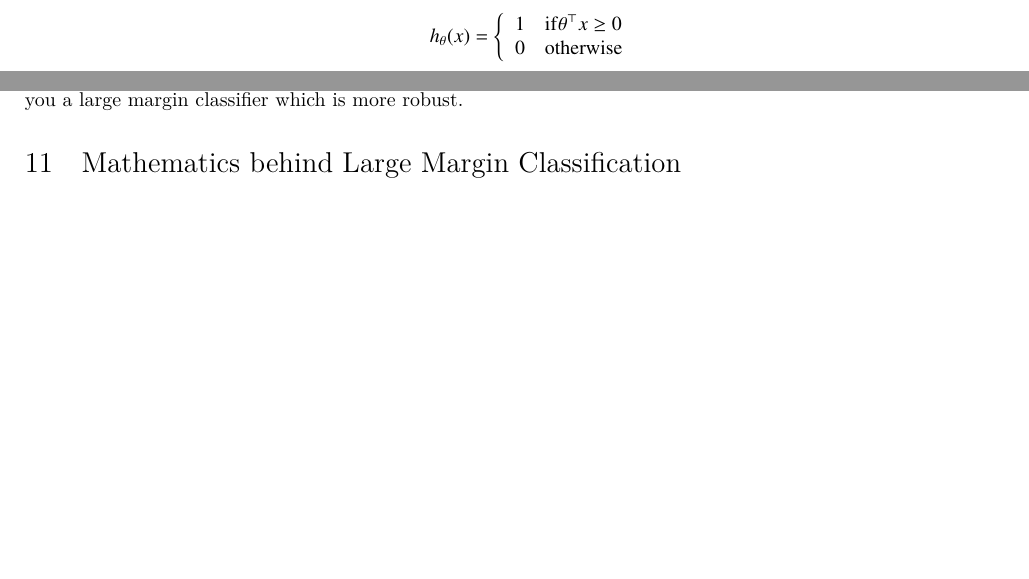
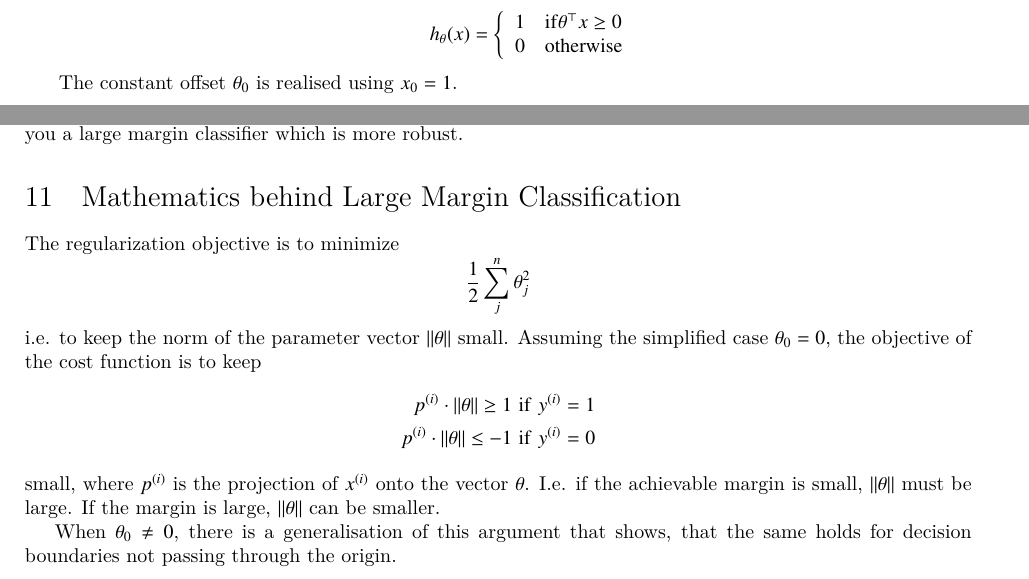
Before and after one commit to wedesoft/machine-learning-tutorial, a LaTeX document (machine-learning-tutorial.tex): two parts of pages 19 and 20 of 22, joined at a grey line, cut so that both start at the same text, the shorter picture padded with empty space. Compiled offline with XeLaTeX.

Commit message:
Mathematics behind large margin classification

```diff
--- a/machine-learning-tutorial.tex
+++ b/machine-learning-tutorial.tex
@@ -976,6 +976,7 @@ A \ac{SVM} does not output a probability. Instead it just makes a prediction:
 \begin{equation*}
   h_\theta(x)=\left\{\begin{array}{rl}1&\mathrm{if }\theta^\top x\ge 0\\0&\mathrm{otherwise}\end{array}\right.
 \end{equation*}
+The constant offset $\theta_0$ is realised using $x_0=1$.
 
 \section{Large Margin Intuition}
 \acp{SVM} use the following non-differentiable terms for defining the cost function:
@@ -993,7 +994,23 @@ The \ac{SVM} will try to find a decision boundary which has a distance from the
 \ac{SVM} can give you a \emph{large margin classifier} which is more robust.
 
 \section{Mathematics behind Large Margin Classification}
-% 12.3
+The regularization objective is to minimize
+\begin{equation*}
+  \frac{1}{2}\sum_j^n\theta_j^2
+\end{equation*}
+\emph{i.e.} to keep the norm of the parameter vector $||\theta||$ small.
+Assuming the simplified case $\theta_0=0$, the objective of the cost function is to keep
+\begin{align*}
+  \begin{split}
+    p^{(i)}\cdot||\theta||\ge 1&\mathrm{\ if\ }y^{(i)}=1\\
+    p^{(i)}\cdot||\theta||\le -1&\mathrm{\ if\ }y^{(i)}=0
+  \end{split}
+\end{align*}
+small, where $p^{(i)}$ is the projection of $\sxi$ onto the vector $\theta$.
+\emph{I.e.} if the achievable margin is small, $||\theta||$ must be large.
+If the margin is large, $||\theta||$ can be smaller.
+
+When $\theta_0\ne 0$, there is a generalisation of this argument that shows, that the same holds for decision boundaries not passing through the origin.
 
 \clearpage
 
```
